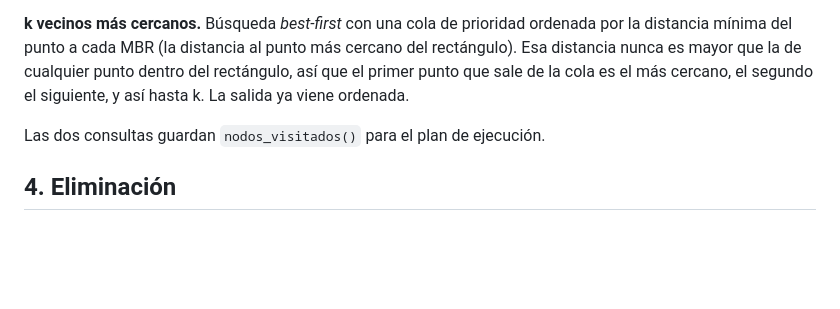
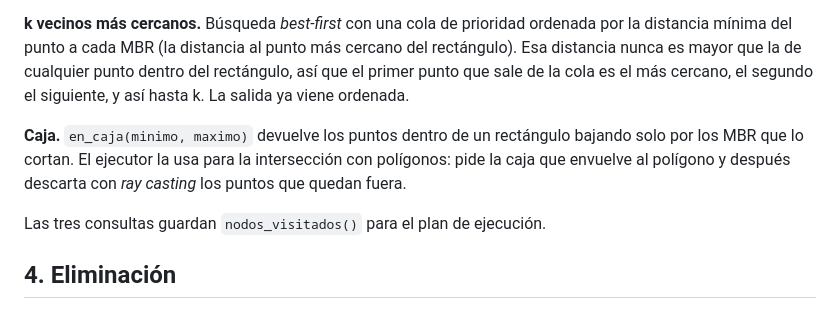
Before and after one commit to LuisIZ/BD2_Proyecto_2026-2, a Markdown page: docs/rtree.md, the part around the change. GitHub-like rendering; blank space fills up the shorter version.

```diff
--- a/docs/rtree.md
+++ b/docs/rtree.md
@@ -49,7 +49,12 @@ Esa distancia nunca es mayor que la de cualquier punto dentro del rectángulo, a
 primer punto que sale de la cola es el más cercano, el segundo el siguiente, y así hasta k.
 La salida ya viene ordenada.
 
-Las dos consultas guardan `nodos_visitados()` para el plan de ejecución.
+**Caja.** `en_caja(minimo, maximo)` devuelve los puntos dentro de un rectángulo bajando
+solo por los MBR que lo cortan. El ejecutor la usa para la intersección con polígonos: pide
+la caja que envuelve al polígono y después descarta con *ray casting* los puntos que quedan
+fuera.
+
+Las tres consultas guardan `nodos_visitados()` para el plan de ejecución.
 
 ## 4. Eliminación
 
```
Also changed, not shown: docs/parser_sql.md (+1 -0 lines), docs/sql_espacial.md (+29 -3 lines).
